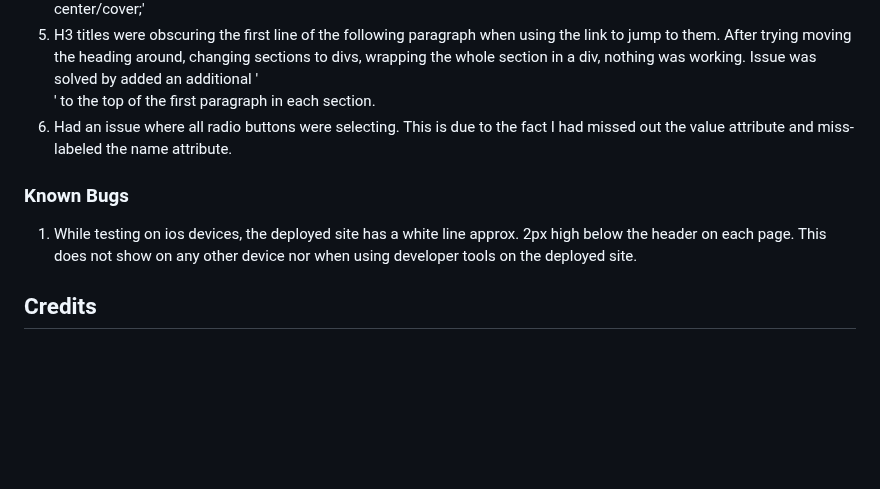
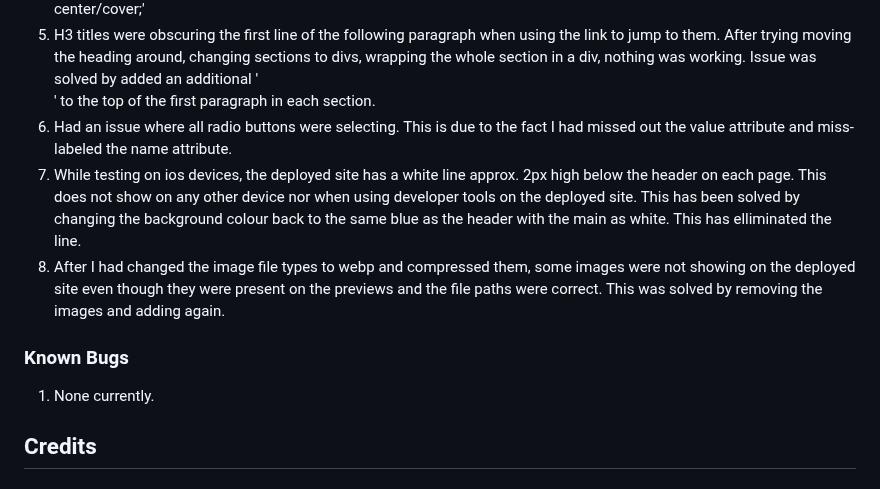
Before and after one commit to tomhall82/bodybuilding, a Markdown page: README.md, the part around the change. Rendered like a GitHub page; blank space fills up the shorter version.

Commit message:
updated readme to show recent bug fixes

```diff
--- a/README.md
+++ b/README.md
@@ -295,10 +295,12 @@ Mobile
 1. History page was showing wrong when in landscape mode. The image would move in such a way to not longer look right. Fixed by changing center to top: 'background: url("../images/bodybuilding-over-past-100-years.jpg") no-repeat top center/cover;'
 1. H3 titles were obscuring the first line of the following paragraph when using the link to jump to them. After trying moving the heading around, changing sections to divs, wrapping the whole section in a div, nothing was working. Issue was solved by added an additional '<br>' to the top of the first paragraph in each section.
 1. Had an issue where all radio buttons were selecting. This is due to the fact I had missed out the value attribute and miss-labeled the name attribute.
+1. While testing on ios devices, the deployed site has a white line approx. 2px high below the header on each page. This does not show on any other device nor when using developer tools on the deployed site. This has been solved by changing the background colour back to the same blue as the header with the main as white. This has elliminated the line.
+1. After I had changed the image file types to webp and compressed them, some images were not showing on the deployed site even though they were present on the previews and the file paths were correct. This was solved by removing the images and adding again.
 
 ### Known Bugs
 
-1. While testing on ios devices, the deployed site has a white line approx. 2px high below the header on each page. This does not show on any other device nor when using developer tools on the deployed site.
+1. None currently.
 
 ## Credits
 
```
